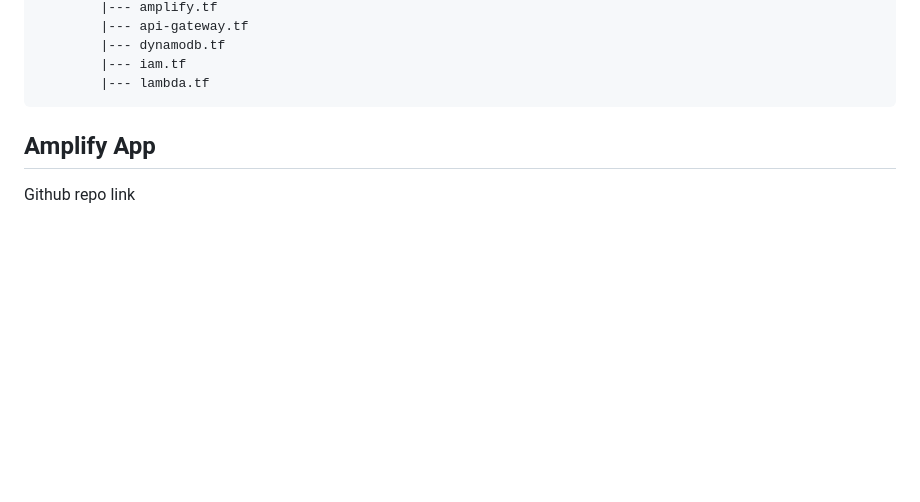
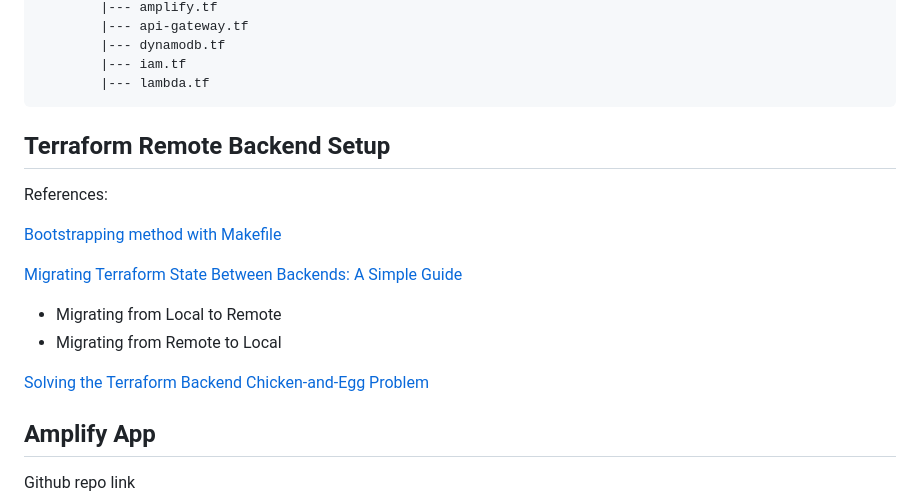
Before and after one commit to onlyEugeneLi/film-shows-rating-app, a Markdown page: README.md, the part around the change. GitHub-like rendering; blank space fills up the shorter version.

Commit message:
Add references on remote backend

````diff
--- a/README.md
+++ b/README.md
@@ -76,6 +76,18 @@ terraform/
         |--- iam.tf
         |--- lambda.tf
 ```
+
+## Terraform Remote Backend Setup
+
+References:
+
+[Bootstrapping method with Makefile](https://medium.com/@owumifestus/automating-terraform-backend-setup-bootstrapping-s3-and-dynamodb-state-aa2d2070e258)
+
+[Migrating Terraform State Between Backends: A Simple Guide](https://terrateam.io/blog/migrating-terraform-state-between-backends#:~:text=be%20stored%20here.-,Scenario%202%3A%20Migrating%20Terraform%20State%20from%20Remote%20Backend%20to%20Local%20Setup,-In%20this%20scenario)
+- Migrating from Local to Remote
+- Migrating from Remote to Local
+
+[Solving the Terraform Backend Chicken-and-Egg Problem](https://cloudchronicles.blog/blog/Solving-the-Terraform-Backend-Chicken-and-Egg-Problem/)
 
 ## Amplify App
 
````
